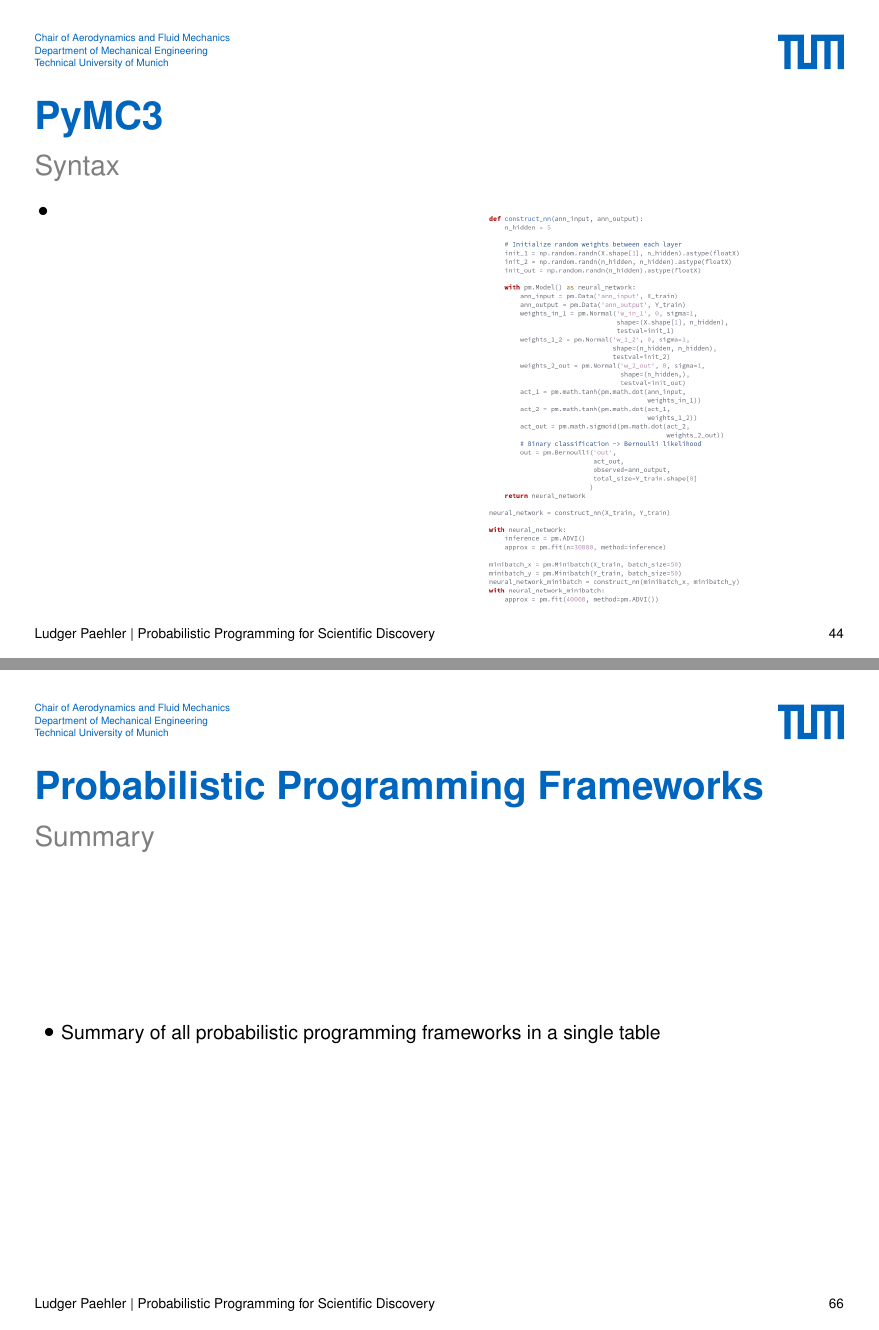
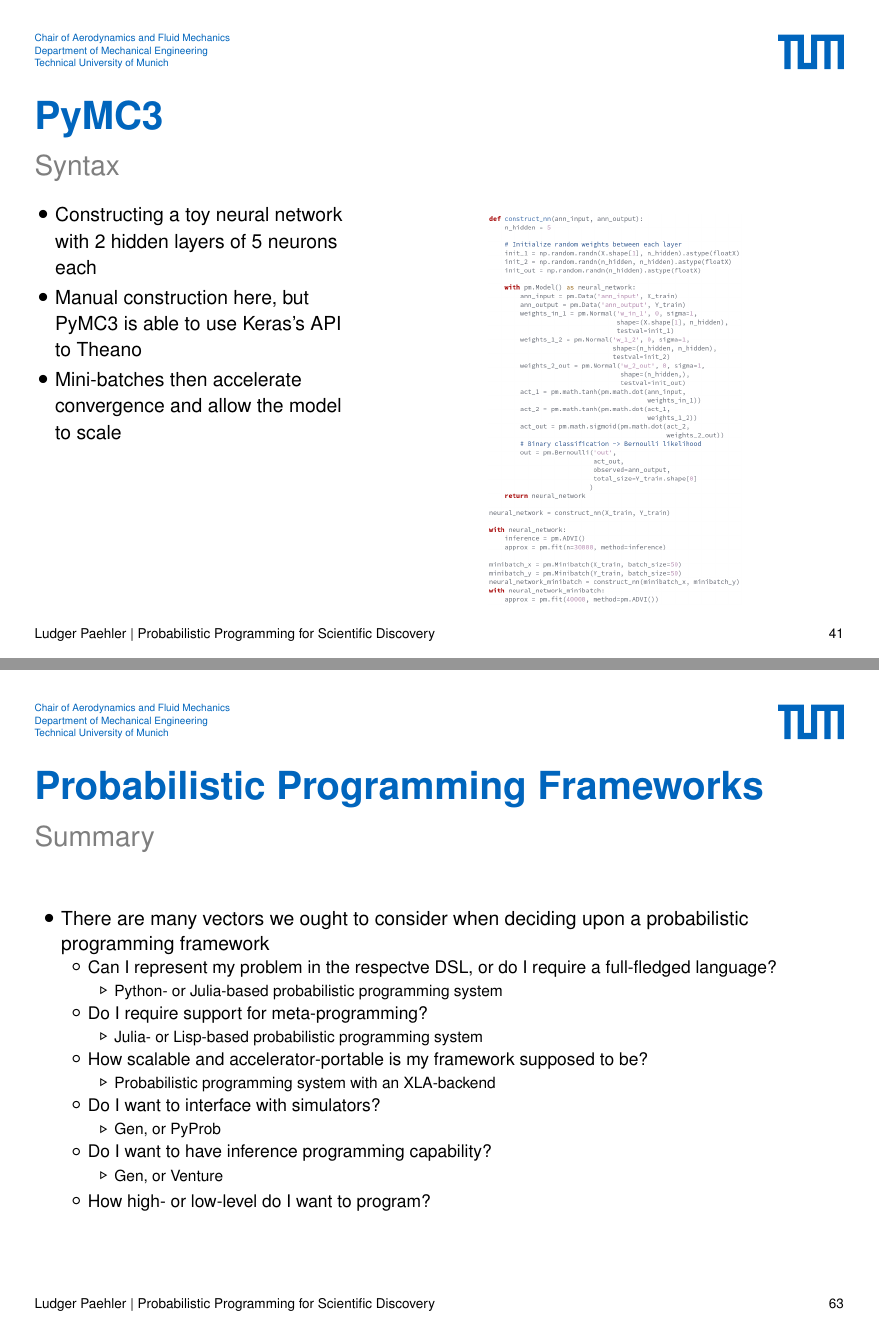
Before and after one commit to ludgerpaehler/probprog-science, LaTeX slides (Lectures/lecture_2.tex): pages 44 and 66 of 70 before the commit and pages 41 and 63 of 67 after it, joined at a grey line. Compiled offline with pdfLaTeX; a missing font is replaced by an installed copy or a similar font; a LaTeX package or settings file that is missing is left out.

Commit message:
Recompile.

```diff
--- a/Lectures/lecture_2.tex
+++ b/Lectures/lecture_2.tex
@@ -577,7 +547,9 @@
         \begin{column}{0.4\textwidth}
             \centering
             \begin{itemize}
-                \item
+                \item Constructing a toy neural network with 2 hidden layers of 5 neurons each
+                \item Manual construction here, but PyMC3 is able to use Keras's API to Theano
+                \item Mini-batches then accelerate convergence and allow the model to scale
             \end{itemize}
         \end{column}
         % Example code
@@ -1106,7 +1078,30 @@
 \begin{frame}[c]{Probabilistic Programming Frameworks}{Summary}
     \centering
     \begin{itemize}
-        \item Summary of all probabilistic programming frameworks in a single table
+        \item There are many vectors we ought to consider when deciding upon a probabilistic programming framework
+        \begin{itemize}
+            \item Can I represent my problem in the respectve DSL, or do I require a full-fledged language?
+            \begin{itemize}
+                \item Python- or Julia-based probabilistic programming system
+            \end{itemize}
+            \item Do I require support for meta-programming?
+            \begin{itemize}
+                \item Julia- or Lisp-based probabilistic programming system
+            \end{itemize}
+            \item How scalable and accelerator-portable is my framework supposed to be?
+            \begin{itemize}
+                \item Probabilistic programming system with an XLA-backend
+            \end{itemize}
+            \item Do I want to interface with simulators?
+            \begin{itemize}
+                \item Gen, or PyProb
+            \end{itemize}
+            \item Do I want to have inference programming capability?
+            \begin{itemize}
+                \item Gen, or Venture
+            \end{itemize}
+            \item How high- or low-level do I want to program?
+        \end{itemize}
     \end{itemize}
 \end{frame}
 
```
Also changed, not shown: Lectures/lecture_2.pdf, Lectures/lecture_2.tex (30 more changed lines), 1 other file.
